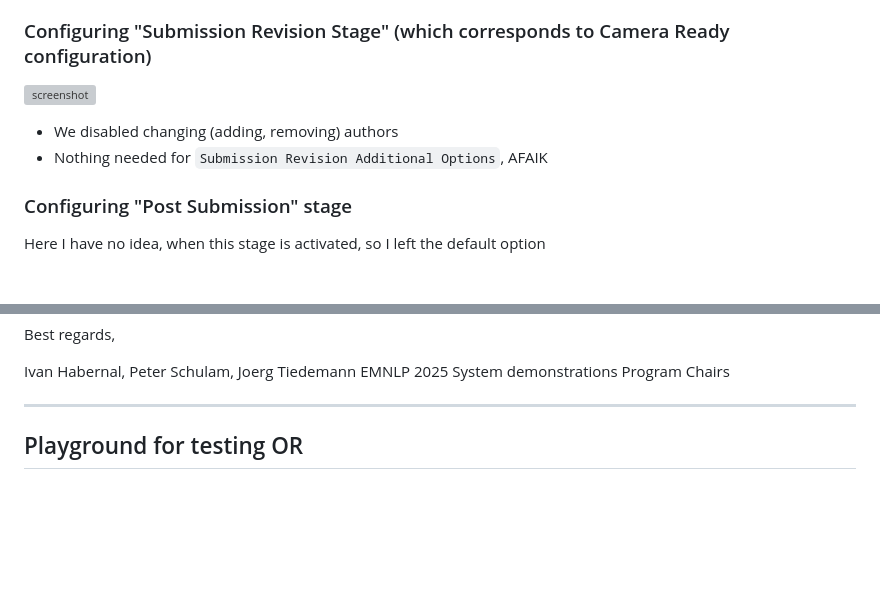
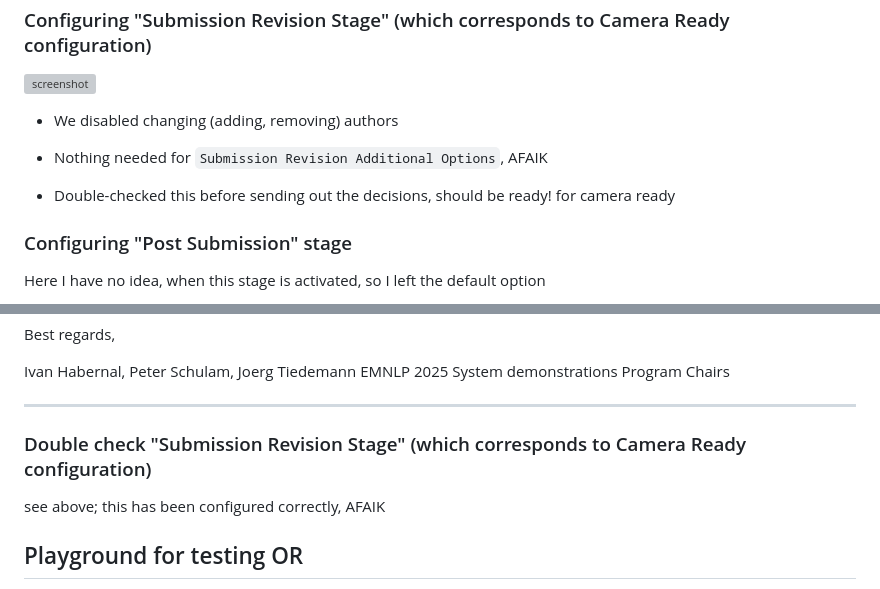
Before and after one commit to habernal/emnlp2025-demos-openreview, a Markdown page: README.md, 2 parts joined by grey strips. Drawn GitHub-style; blank space fills up the shorter version; grey boxes are pictures that could not be loaded.

Commit message:
Camera ready

```diff
--- a/README.md
+++ b/README.md
@@ -174,6 +174,8 @@ So let's test this out on a paper that will be definitely rejected.
 
 * We disabled changing (adding, removing) authors
 * Nothing needed for `Submission Revision Additional Options`, AFAIK
+
+* Double-checked this before sending out the decisions, should be ready! for camera ready
 
 ### Configuring "Post Submission" stage
 
@@ -436,6 +438,9 @@ EMNLP 2025 System demonstrations Program Chairs
 
 ---
 
+### Double check "Submission Revision Stage" (which corresponds to Camera Ready configuration)
+
+see above; this has been configured correctly, AFAIK
 
 ## Playground for testing OR
 
```
